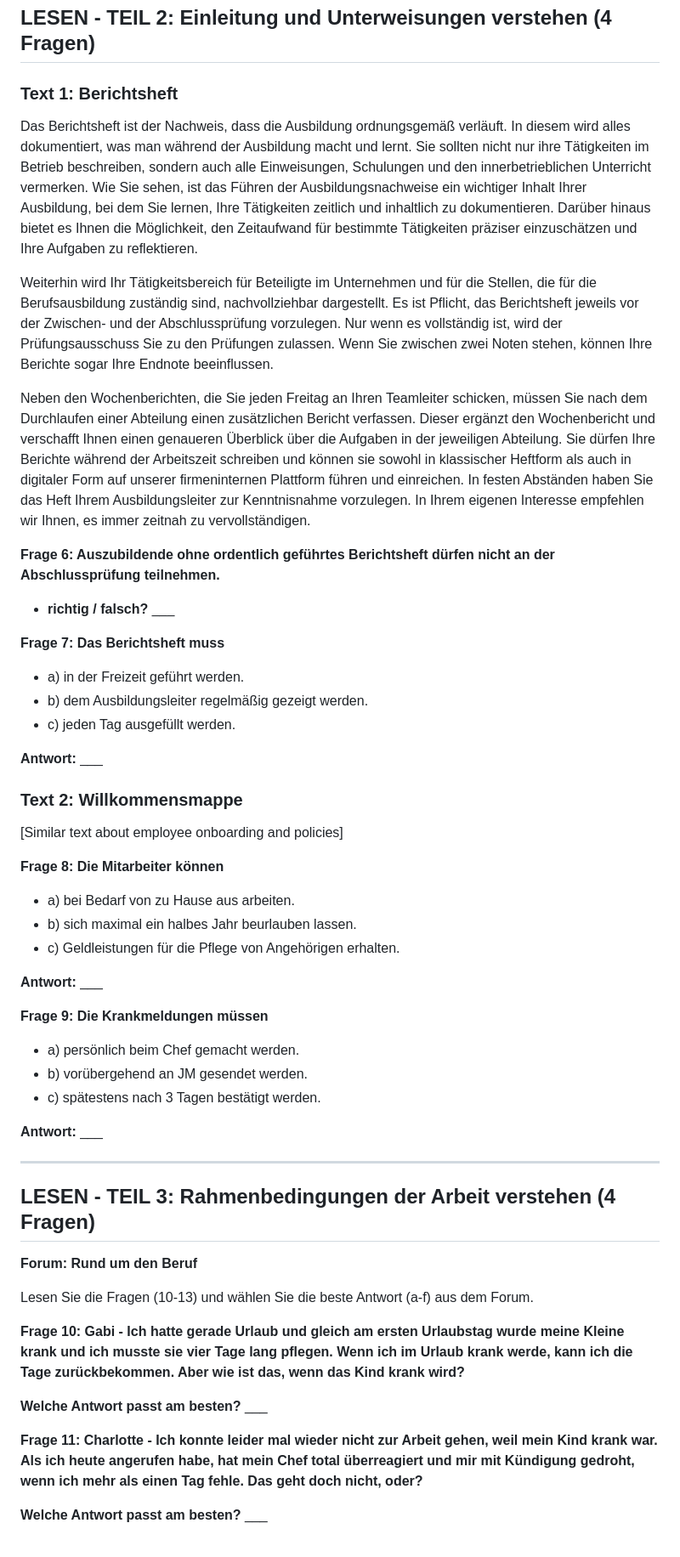
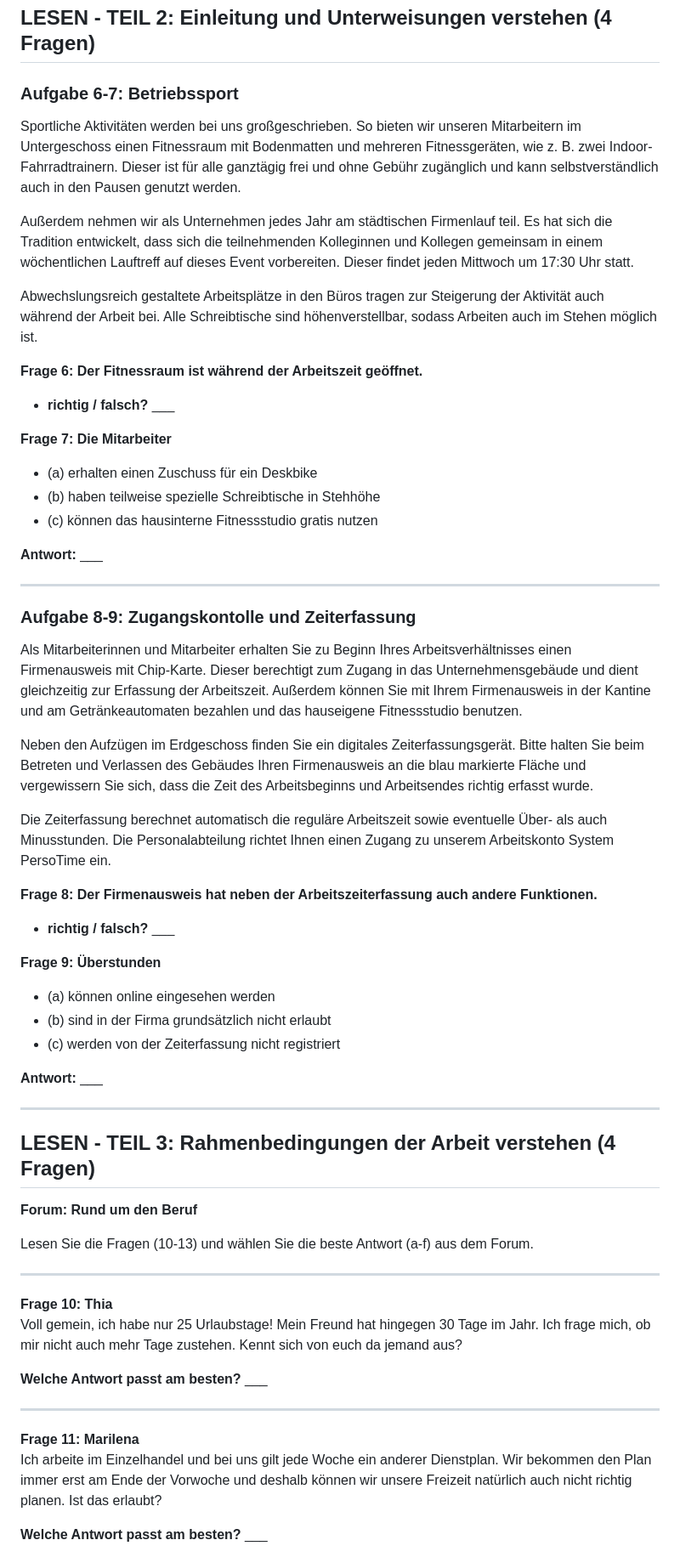
Before and after one commit to pg6346372-netizen/TELC-B2-Mock-Exam-Generator, a Markdown page: TELC_B2_MOCK_EXAM_LESEN.md, the part around one of its changes. Shown at 85% size. Drawn GitHub-style.

```diff
--- a/TELC_B2_MOCK_EXAM_LESEN.md
+++ b/TELC_B2_MOCK_EXAM_LESEN.md
@@ -55,39 +55,41 @@ Seit einigen Jahren geht die Zahl der Kündigungsschutzklagen kontinuierlich zur
 
 ## LESEN - TEIL 2: Einleitung und Unterweisungen verstehen (4 Fragen)
 
-### Text 1: Berichtsheft
+### Aufgabe 6-7: Betriebssport
 
-Das Berichtsheft ist der Nachweis, dass die Ausbildung ordnungsgemäß verläuft. In diesem wird alles dokumentiert, was man während der Ausbildung macht und lernt. Sie sollten nicht nur ihre Tätigkeiten im Betrieb beschreiben, sondern auch alle Einweisungen, Schulungen und den innerbetrieblichen Unterricht vermerken. Wie Sie sehen, ist das Führen der Ausbildungsnachweise ein wichtiger Inhalt Ihrer Ausbildung, bei dem Sie lernen, Ihre Tätigkeiten zeitlich und inhaltlich zu dokumentieren. Darüber hinaus bietet es Ihnen die Möglichkeit, den Zeitaufwand für bestimmte Tätigkeiten präziser einzuschätzen und Ihre Aufgaben zu reflektieren.
+Sportliche Aktivitäten werden bei uns großgeschrieben. So bieten wir unseren Mitarbeitern im Untergeschoss einen Fitnessraum mit Bodenmatten und mehreren Fitnessgeräten, wie z. B. zwei Indoor-Fahrradtrainern. Dieser ist für alle ganztägig frei und ohne Gebühr zugänglich und kann selbstverständlich auch in den Pausen genutzt werden.
 
-Weiterhin wird Ihr Tätigkeitsbereich für Beteiligte im Unternehmen und für die Stellen, die für die Berufsausbildung zuständig sind, nachvollziehbar dargestellt. Es ist Pflicht, das Berichtsheft jeweils vor der Zwischen- und der Abschlussprüfung vorzulegen. Nur wenn es vollständig ist, wird der Prüfungsausschuss Sie zu den Prüfungen zulassen. Wenn Sie zwischen zwei Noten stehen, können Ihre Berichte sogar Ihre Endnote beeinflussen.
+Außerdem nehmen wir als Unternehmen jedes Jahr am städtischen Firmenlauf teil. Es hat sich die Tradition entwickelt, dass sich die teilnehmenden Kolleginnen und Kollegen gemeinsam in einem wöchentlichen Lauftreff auf dieses Event vorbereiten. Dieser findet jeden Mittwoch um 17:30 Uhr statt.
 
-Neben den Wochenberichten, die Sie jeden Freitag an Ihren Teamleiter schicken, müssen Sie nach dem Durchlaufen einer Abteilung einen zusätzlichen Bericht verfassen. Dieser ergänzt den Wochenbericht und verschafft Ihnen einen genaueren Überblick über die Aufgaben in der jeweiligen Abteilung. Sie dürfen Ihre Berichte während der Arbeitszeit schreiben und können sie sowohl in klassischer Heftform als auch in digitaler Form auf unserer firmeninternen Plattform führen und einreichen. In festen Abständen haben Sie das Heft Ihrem Ausbildungsleiter zur Kenntnisnahme vorzulegen. In Ihrem eigenen Interesse empfehlen wir Ihnen, es immer zeitnah zu vervollständigen.
+Abwechslungsreich gestaltete Arbeitsplätze in den Büros tragen zur Steigerung der Aktivität auch während der Arbeit bei. Alle Schreibtische sind höhenverstellbar, sodass Arbeiten auch im Stehen möglich ist.
 
-**Frage 6: Auszubildende ohne ordentlich geführtes Berichtsheft dürfen nicht an der Abschlussprüfung teilnehmen.**
+**Frage 6: Der Fitnessraum ist während der Arbeitszeit geöffnet.**
 - **richtig / falsch?** ___
 
-**Frage 7: Das Berichtsheft muss**
-- a) in der Freizeit geführt werden.
-- b) dem Ausbildungsleiter regelmäßig gezeigt werden.
-- c) jeden Tag ausgefüllt werden.
+**Frage 7: Die Mitarbeiter**
+- (a) erhalten einen Zuschuss für ein Deskbike
+- (b) haben teilweise spezielle Schreibtische in Stehhöhe
+- (c) können das hausinterne Fitnessstudio gratis nutzen
 
 **Antwort:** ___
 
-### Text 2: Willkommensmappe
+---
 
-[Similar text about employee onboarding and policies]
+### Aufgabe 8-9: Zugangskontolle und Zeiterfassung
 
-**Frage 8: Die Mitarbeiter können**
-- a) bei Bedarf von zu Hause aus arbeiten.
-- b) sich maximal ein halbes Jahr beurlauben lassen.
-- c) Geldleistungen für die Pflege von Angehörigen erhalten.
+Als Mitarbeiterinnen und Mitarbeiter erhalten Sie zu Beginn Ihres Arbeitsverhältnisses einen Firmenausweis mit Chip-Karte. Dieser berechtigt zum Zugang in das Unternehmensgebäude und dient gleichzeitig zur Erfassung der Arbeitszeit. Außerdem können Sie mit Ihrem Firmenausweis in der Kantine und am Getränkeautomaten bezahlen und das hauseigene Fitnessstudio benutzen.
 
-**Antwort:** ___
+Neben den Aufzügen im Erdgeschoss finden Sie ein digitales Zeiterfassungsgerät. Bitte halten Sie beim Betreten und Verlassen des Gebäudes Ihren Firmenausweis an die blau markierte Fläche und vergewissern Sie sich, dass die Zeit des Arbeitsbeginns und Arbeitsendes richtig erfasst wurde.
 
-**Frage 9: Die Krankmeldungen müssen**
-- a) persönlich beim Chef gemacht werden.
-- b) vorübergehend an JM gesendet werden.
-- c) spätestens nach 3 Tagen bestätigt werden.
+Die Zeiterfassung berechnet automatisch die reguläre Arbeitszeit sowie eventuelle Über- als auch Minusstunden. Die Personalabteilung richtet Ihnen einen Zugang zu unserem Arbeitskonto System PersoTime ein.
+
+**Frage 8: Der Firmenausweis hat neben der Arbeitszeiterfassung auch andere Funktionen.**
+- **richtig / falsch?** ___
+
+**Frage 9: Überstunden**
+- (a) können online eingesehen werden
+- (b) sind in der Firma grundsätzlich nicht erlaubt
+- (c) werden von der Zeiterfassung nicht registriert
 
 **Antwort:** ___
 
@@ -99,11 +101,17 @@ Neben den Wochenberichten, die Sie jeden Freitag an Ihren Teamleiter schicken, m
 
 Lesen Sie die Fragen (10-13) und wählen Sie die beste Antwort (a-f) aus dem Forum.
 
-**Frage 10: Gabi - Ich hatte gerade Urlaub und gleich am ersten Urlaubstag wurde meine Kleine krank und ich musste sie vier Tage lang pflegen. Wenn ich im Urlaub krank werde, kann ich die Tage zurückbekommen. Aber wie ist das, wenn das Kind krank wird?**
+---
+
+**Frage 10: Thia**
+Voll gemein, ich habe nur 25 Urlaubstage! Mein Freund hat hingegen 30 Tage im Jahr. Ich frage mich, ob mir nicht auch mehr Tage zustehen. Kennt sich von euch da jemand aus?
 
 **Welche Antwort passt am besten?** ___
 
-**Frage 11: Charlotte - Ich konnte leider mal wieder nicht zur Arbeit gehen, weil mein Kind krank war. Als ich heute angerufen habe, hat mein Chef total überreagiert und mir mit Kündigung gedroht, wenn ich mehr als einen Tag fehle. Das geht doch nicht, oder?**
+---
+
+**Frage 11: Marilena**
+Ich arbeite im Einzelhandel und bei uns gilt jede Woche ein anderer Dienstplan. Wir bekommen den Plan immer erst am Ende der Vorwoche und deshalb können wir unsere Freizeit natürlich auch nicht richtig planen. Ist das erlaubt?
 
 **Welche Antwort passt am besten?** ___
 
```
Also changed, not shown: other parts of TELC_B2_MOCK_EXAM_LESEN.md (+73 -38 lines).
